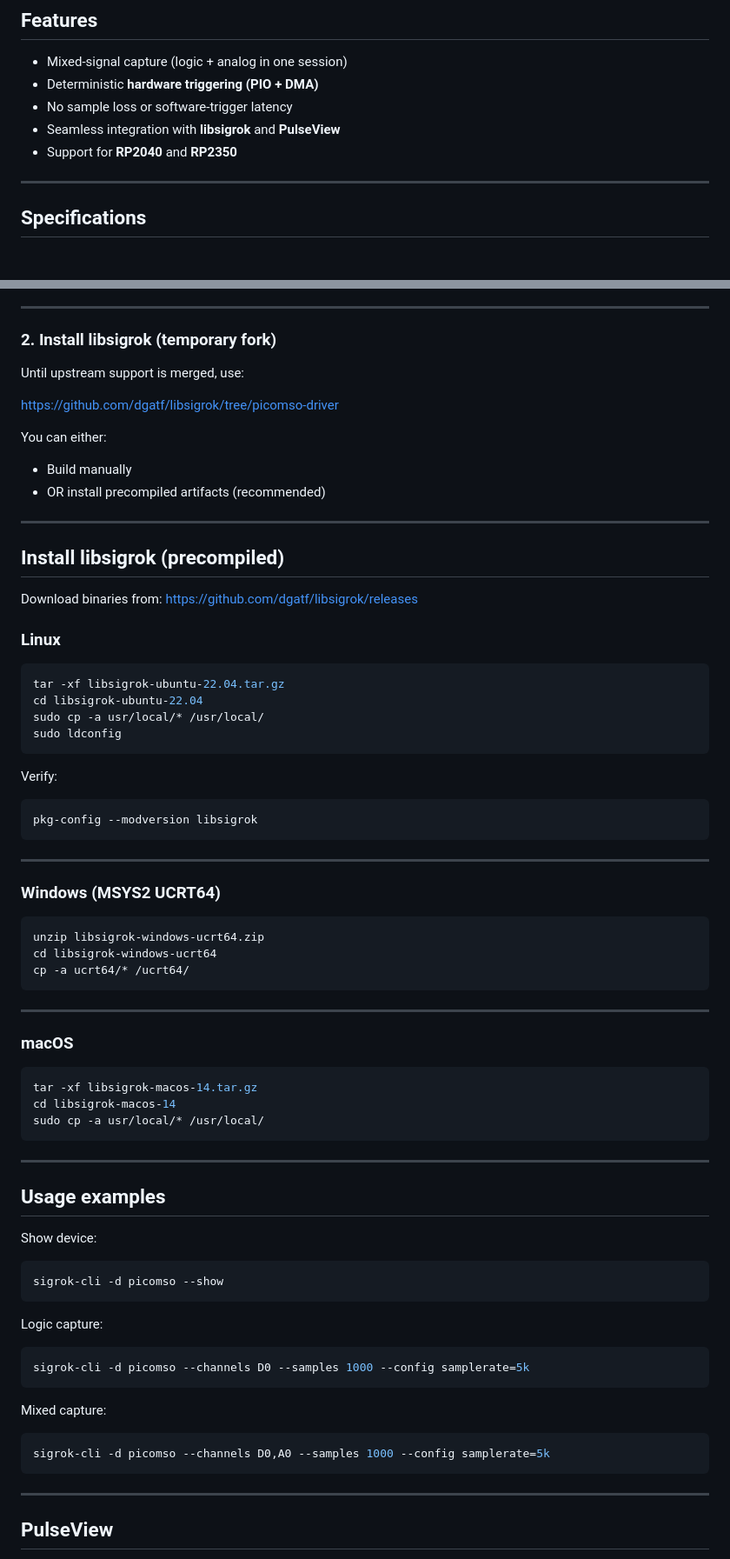
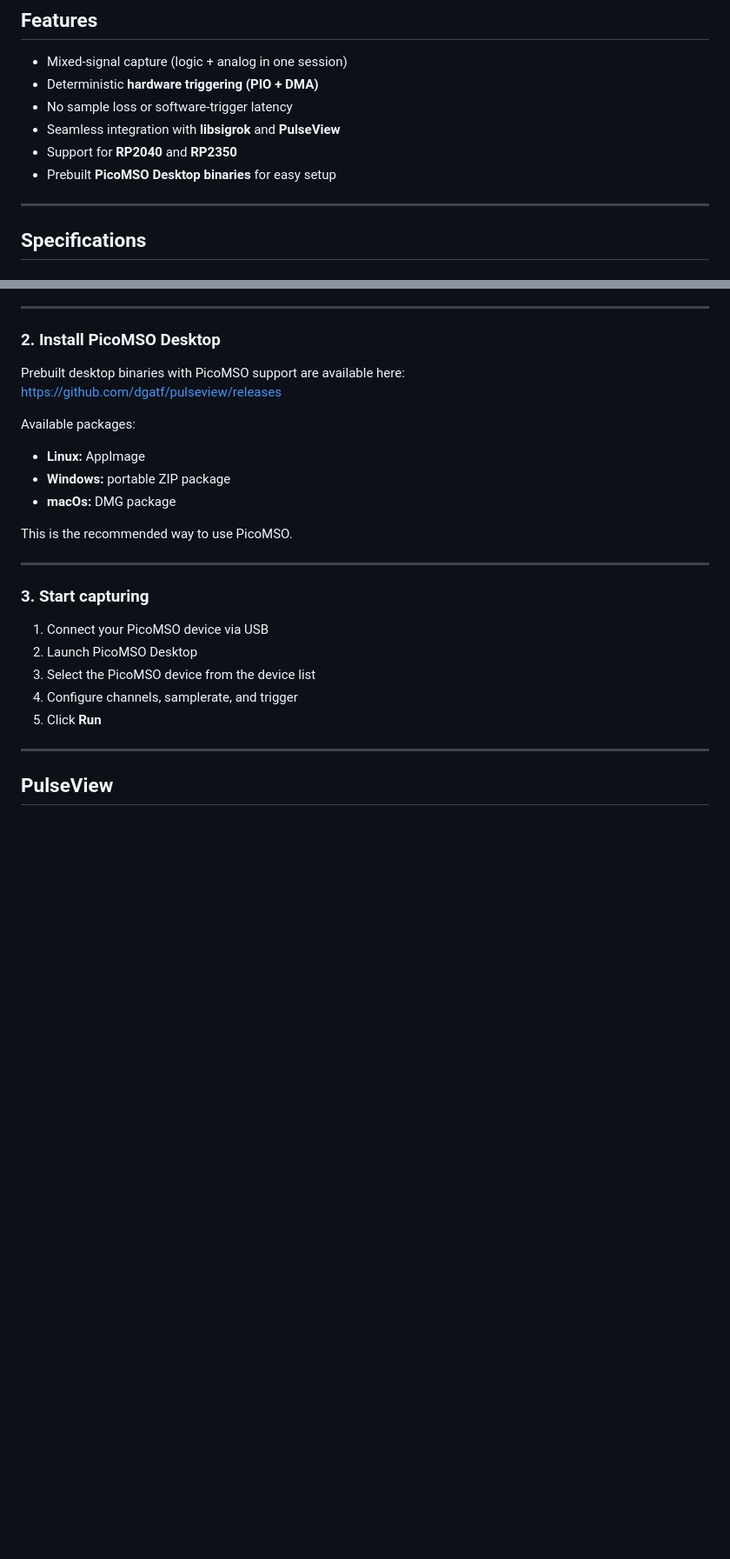
Before and after one commit to dgatf/PicoMSO, a Markdown page: README.md, 2 parts joined by grey strips. Shown at 87% size. Rendered like a GitHub page; blank space fills up the shorter version.

````diff
--- a/README.md
+++ b/README.md
@@ -16,6 +16,7 @@ hardware-level triggering using PIO and DMA.
 - No sample loss or software-trigger latency
 - Seamless integration with **libsigrok** and **PulseView**
 - Support for **RP2040** and **RP2350**
+- Prebuilt **PicoMSO Desktop binaries** for easy setup
 
 ---
 
@@ -87,80 +88,28 @@ Steps:
 
 ---
 
-### 2. Install libsigrok (temporary fork)
+### 2. Install PicoMSO Desktop
 
-Until upstream support is merged, use:
+Prebuilt desktop binaries with PicoMSO support are available here:
+https://github.com/dgatf/pulseview/releases
 
-https://github.com/dgatf/libsigrok/tree/picomso-driver
+Available packages:
 
-You can either:
+- **Linux:** AppImage
+- **Windows:** portable ZIP package
+- **macOs:** DMG package
 
-- Build manually
-- OR install precompiled artifacts (recommended)
+This is the recommended way to use PicoMSO.
 
 ---
 
-## Install libsigrok (precompiled)
+### 3. Start capturing
 
-Download binaries from:
-https://github.com/dgatf/libsigrok/releases
-
-### Linux
-
-```bash
-tar -xf libsigrok-ubuntu-22.04.tar.gz
-cd libsigrok-ubuntu-22.04
-sudo cp -a usr/local/* /usr/local/
-sudo ldconfig
-```
-
-Verify:
-
-```bash
-pkg-config --modversion libsigrok
-```
-
----
-
-### Windows (MSYS2 UCRT64)
-
-```bash
-unzip libsigrok-windows-ucrt64.zip
-cd libsigrok-windows-ucrt64
-cp -a ucrt64/* /ucrt64/
-```
-
----
-
-### macOS
-
-```bash
-tar -xf libsigrok-macos-14.tar.gz
-cd libsigrok-macos-14
-sudo cp -a usr/local/* /usr/local/
-```
-
----
-
-## Usage examples
-
-Show device:
-
-```bash
-sigrok-cli -d picomso --show
-```
-
-Logic capture:
-
-```bash
-sigrok-cli -d picomso --channels D0 --samples 1000 --config samplerate=5k
-```
-
-Mixed capture:
-
-```bash
-sigrok-cli -d picomso --channels D0,A0 --samples 1000 --config samplerate=5k
-```
+1. Connect your PicoMSO device via USB
+2. Launch PicoMSO Desktop
+3. Select the PicoMSO device from the device list
+4. Configure channels, samplerate, and trigger
+5. Click **Run**
 
 ---
 
````
Also changed, not shown: other parts of README.md (+16 -13 lines), docs/libsigrok.md (added, +160 -0 lines).
